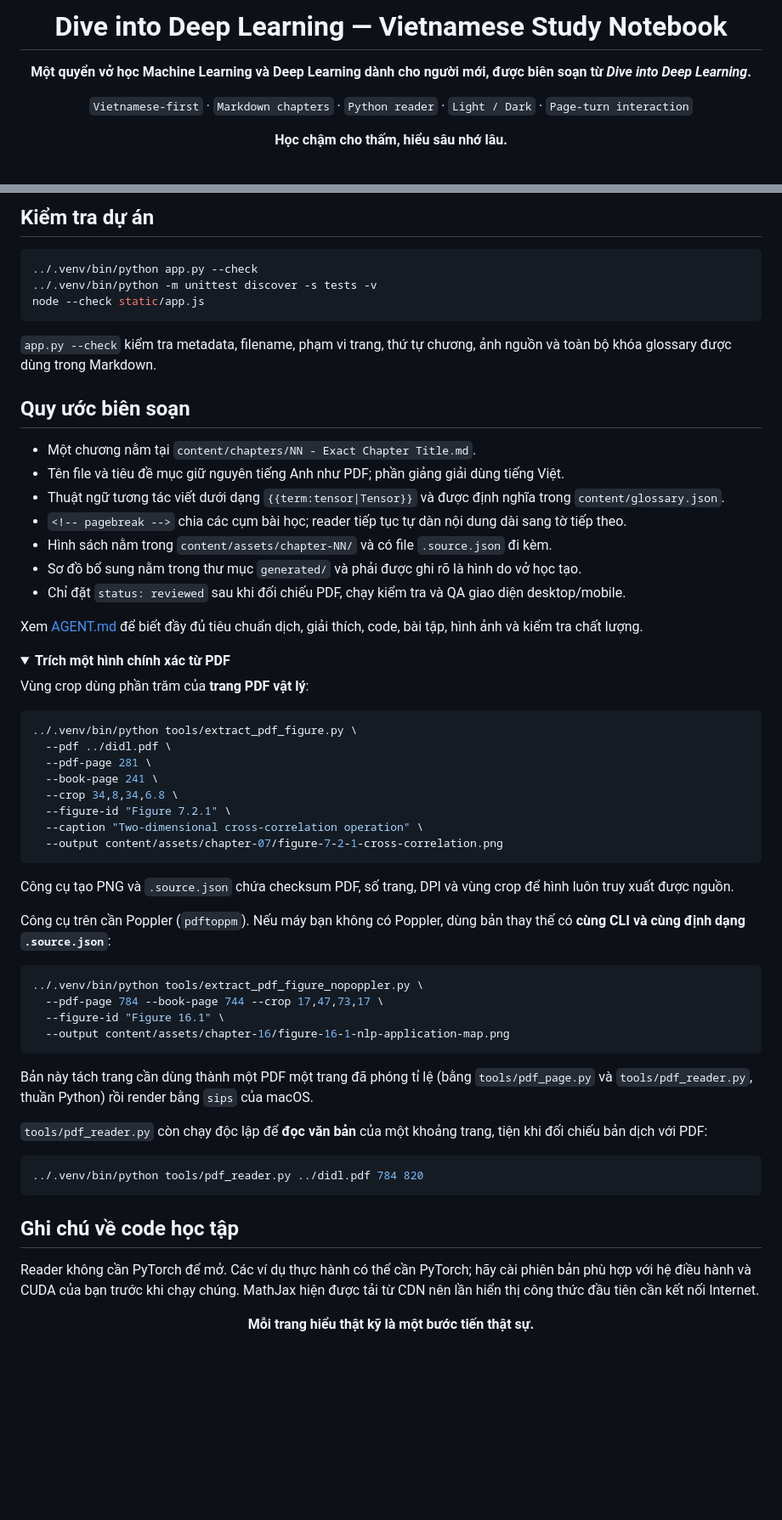
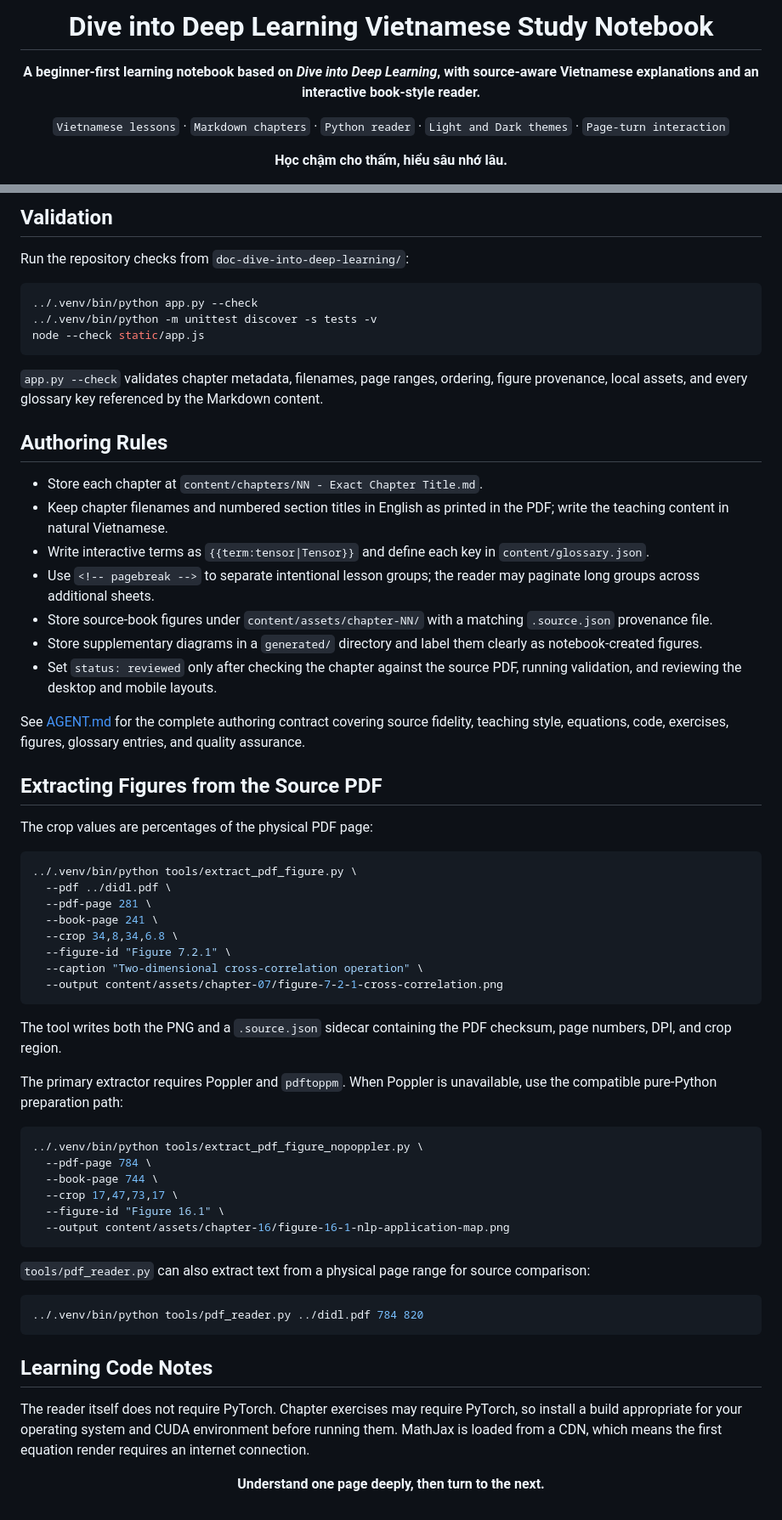
Before and after one commit to congnguyen1124/doc-dive-into-deep-learning, a Markdown page: README.md, 2 parts joined by grey strips. Shown at 85% size. GitHub-like rendering; folded sections open; blank space fills up the shorter version.

````diff
--- a/README.md
+++ b/README.md
@@ -1,8 +1,8 @@
 <div align="center">
 
-<h1>Dive into Deep Learning — Vietnamese Study Notebook</h1>
-<p><strong>Một quyển vở học Machine Learning và Deep Learning dành cho người mới, được biên soạn từ <em>Dive into Deep Learning</em>.</strong></p>
-<p><code>Vietnamese-first</code> · <code>Markdown chapters</code> · <code>Python reader</code> · <code>Light / Dark</code> · <code>Page-turn interaction</code></p>
+<h1>Dive into Deep Learning Vietnamese Study Notebook</h1>
+<p><strong>A beginner-first learning notebook based on <em>Dive into Deep Learning</em>, with source-aware Vietnamese explanations and an interactive book-style reader.</strong></p>
+<p><code>Vietnamese lessons</code> · <code>Markdown chapters</code> · <code>Python reader</code> · <code>Light and Dark themes</code> · <code>Page-turn interaction</code></p>
 <p><strong>Học chậm cho thấm, hiểu sâu nhớ lâu.</strong></p>
 
 </div>
@@ -121,6 +153,8 @@ doc-dive-into-deep-learning/
 ```
 
-## Kiểm tra dự án
+## Validation
+
+Run the repository checks from `doc-dive-into-deep-learning/`:
 
 ```bash
 ../.venv/bin/python app.py --check
@@ -128,24 +162,23 @@ doc-dive-into-deep-learning/
 node --check static/app.js
 ```
 
-`app.py --check` kiểm tra metadata, filename, phạm vi trang, thứ tự chương, ảnh nguồn và toàn bộ khóa glossary được dùng trong Markdown.
+`app.py --check` validates chapter metadata, filenames, page ranges, ordering, figure provenance, local assets, and every glossary key referenced by the Markdown content.
 
-## Quy ước biên soạn
+## Authoring Rules
 
-- Một chương nằm tại `content/chapters/NN - Exact Chapter Title.md`.
-- Tên file và tiêu đề mục giữ nguyên tiếng Anh như PDF; phần giảng giải dùng tiếng Việt.
-- Thuật ngữ tương tác viết dưới dạng `{{term:tensor|Tensor}}` và được định nghĩa trong `content/glossary.json`.
-- `<!-- pagebreak -->` chia các cụm bài học; reader tiếp tục tự dàn nội dung dài sang tờ tiếp theo.
-- Hình sách nằm trong `content/assets/chapter-NN/` và có file `.source.json` đi kèm.
-- Sơ đồ bổ sung nằm trong thư mục `generated/` và phải được ghi rõ là hình do vở học tạo.
-- Chỉ đặt `status: reviewed` sau khi đối chiếu PDF, chạy kiểm tra và QA giao diện desktop/mobile.
+- Store each chapter at `content/chapters/NN - Exact Chapter Title.md`.
+- Keep chapter filenames and numbered section titles in English as printed in the PDF; write the teaching content in natural Vietnamese.
+- Write interactive terms as `{{term:tensor|Tensor}}` and define each key in `content/glossary.json`.
+- Use `<!-- pagebreak -->` to separate intentional lesson groups; the reader may paginate long groups across additional sheets.
+- Store source-book figures under `content/assets/chapter-NN/` with a matching `.source.json` provenance file.
+- Store supplementary diagrams in a `generated/` directory and label them clearly as notebook-created figures.
+- Set `status: reviewed` only after checking the chapter against the source PDF, running validation, and reviewing the desktop and mobile layouts.
 
-Xem [AGENT.md](AGENT.md) để biết đầy đủ tiêu chuẩn dịch, giải thích, code, bài tập, hình ảnh và kiểm tra chất lượng.
+See [AGENT.md](AGENT.md) for the complete authoring contract covering source fidelity, teaching style, equations, code, exercises, figures, glossary entries, and quality assurance.
 
-<details>
-<summary><strong>Trích một hình chính xác từ PDF</strong></summary>
+## Extracting Figures from the Source PDF
 
-Vùng crop dùng phần trăm của **trang PDF vật lý**:
+The crop values are percentages of the physical PDF page:
 
 ```bash
 ../.venv/bin/python tools/extract_pdf_figure.py \
@@ -158,33 +191,31 @@ Vùng crop dùng phần trăm của **trang PDF vật lý**:
   --output content/assets/chapter-07/figure-7-2-1-cross-correlation.png
 ```
 
-Công cụ tạo PNG và `.source.json` chứa checksum PDF, số trang, DPI và vùng crop để hình luôn truy xuất được nguồn.
+The tool writes both the PNG and a `.source.json` sidecar containing the PDF checksum, page numbers, DPI, and crop region.
 
-Công cụ trên cần Poppler (`pdftoppm`). Nếu máy bạn không có Poppler, dùng bản thay thế có **cùng CLI và cùng định dạng `.source.json`**:
+The primary extractor requires Poppler and `pdftoppm`. When Poppler is unavailable, use the compatible pure-Python preparation path:
 
 ```bash
 ../.venv/bin/python tools/extract_pdf_figure_nopoppler.py \
-  --pdf-page 784 --book-page 744 --crop 17,47,73,17 \
+  --pdf-page 784 \
+  --book-page 744 \
+  --crop 17,47,73,17 \
   --figure-id "Figure 16.1" \
   --output content/assets/chapter-16/figure-16-1-nlp-application-map.png
 ```
 
-Bản này tách trang cần dùng thành một PDF một trang đã phóng tỉ lệ (bằng `tools/pdf_page.py` và `tools/pdf_reader.py`, thuần Python) rồi render bằng `sips` của macOS.
-
-`tools/pdf_reader.py` còn chạy độc lập để **đọc văn bản** của một khoảng trang, tiện khi đối chiếu bản dịch với PDF:
+`tools/pdf_reader.py` can also extract text from a physical page range for source comparison:
 
 ```bash
 ../.venv/bin/python tools/pdf_reader.py ../didl.pdf 784 820
 ```
 
-</details>
+## Learning Code Notes
 
-## Ghi chú về code học tập
-
-Reader không cần PyTorch để mở. Các ví dụ thực hành có thể cần PyTorch; hãy cài phiên bản phù hợp với hệ điều hành và CUDA của bạn trước khi chạy chúng. MathJax hiện được tải từ CDN nên lần hiển thị công thức đầu tiên cần kết nối Internet.
+The reader itself does not require PyTorch. Chapter exercises may require PyTorch, so install a build appropriate for your operating system and CUDA environment before running them. MathJax is loaded from a CDN, which means the first equation render requires an internet connection.
 
 <div align="center">
 
-<p><strong>Mỗi trang hiểu thật kỹ là một bước tiến thật sự.</strong></p>
+<p><strong>Understand one page deeply, then turn to the next.</strong></p>
 
 </div>
````
Also changed, not shown: other parts of README.md (+80 -48 lines).
